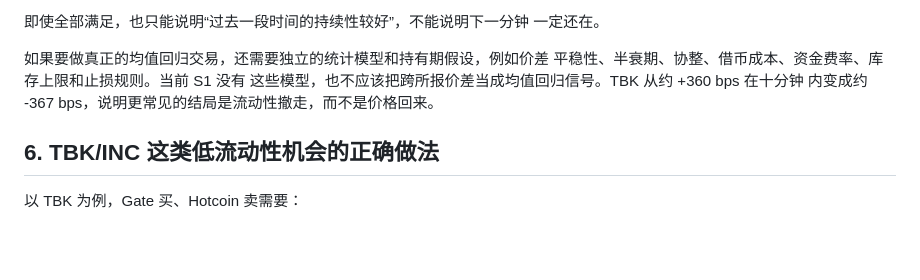
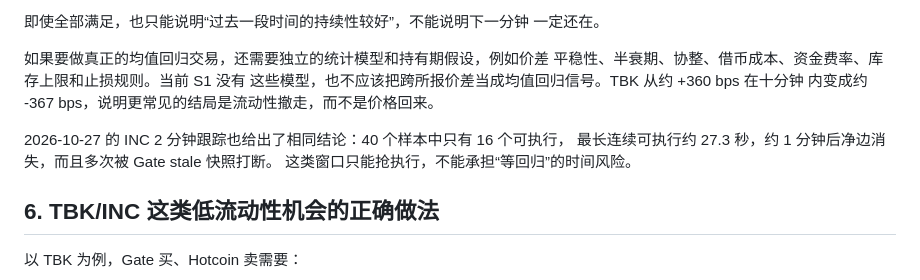
Before and after one commit to WW-shan/ExchangeArbitrageTools, a Markdown page: docs/s1-two-leg-execution-and-convergence.md, the part around the change. Drawn GitHub-style; blank space fills up the shorter version.

```diff
--- a/docs/s1-two-leg-execution-and-convergence.md
+++ b/docs/s1-two-leg-execution-and-convergence.md
@@ -151,6 +151,10 @@ reduce-only 计划处理。先卖后买失败时，如果没有足够的 base
 这些模型，也不应该把跨所报价差当成均值回归信号。TBK 从约 +360 bps 在十分钟
 内变成约 -367 bps，说明更常见的结局是流动性撤走，而不是价格回来。
 
+2026-10-27 的 INC 2 分钟跟踪也给出了相同结论：40 个样本中只有 16 个可执行，
+最长连续可执行约 27.3 秒，约 1 分钟后净边消失，而且多次被 Gate stale 快照打断。
+这类窗口只能抢执行，不能承担“等回归”的时间风险。
+
 ## 6. TBK/INC 这类低流动性机会的正确做法
 
 以 TBK 为例，Gate 买、Hotcoin 卖需要：
```
Also changed, not shown: docs/low-liquidity-capacity-discovery.md (+12 -0 lines).
